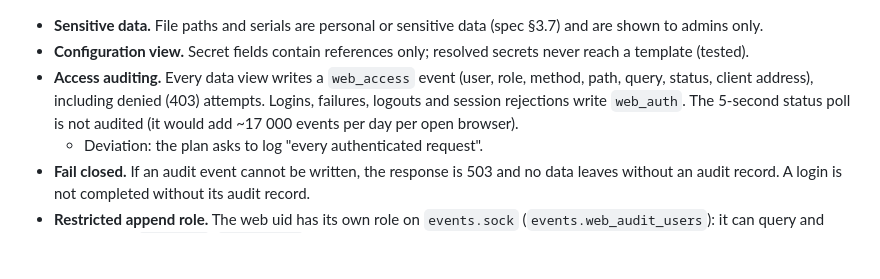
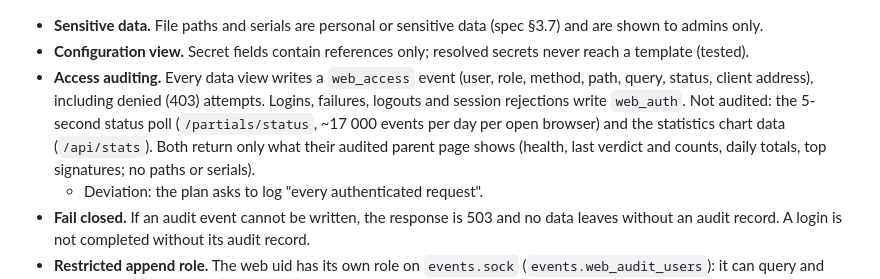
Before and after one commit to SilverDay/argus-v3, a Markdown page: docs/web-design-notes.md, the part around the change. Rendered like a GitHub page; blank space fills up the shorter version.

```diff
--- a/docs/web-design-notes.md
+++ b/docs/web-design-notes.md
@@ -106,8 +106,10 @@ front (spec §9.1).
   a template (tested).
 - **Access auditing.** Every data view writes a `web_access` event (user, role, method, path,
   query, status, client address), including denied (403) attempts. Logins, failures, logouts
-  and session rejections write `web_auth`. The 5-second status poll is not audited (it would
-  add ~17 000 events per day per open browser).
+  and session rejections write `web_auth`. Not audited: the 5-second status poll
+  (`/partials/status`, ~17 000 events per day per open browser) and the statistics chart data
+  (`/api/stats`). Both return only what their audited parent page shows (health, last
+  verdict and counts, daily totals, top signatures; no paths or serials).
   - Deviation: the plan asks to log "every authenticated request".
 - **Fail closed.** If an audit event cannot be written, the response is 503 and no data leaves
   without an audit record. A login is not completed without its audit record.
```
Also changed, not shown: docs/admin-guide.md (+9 -3 lines).
